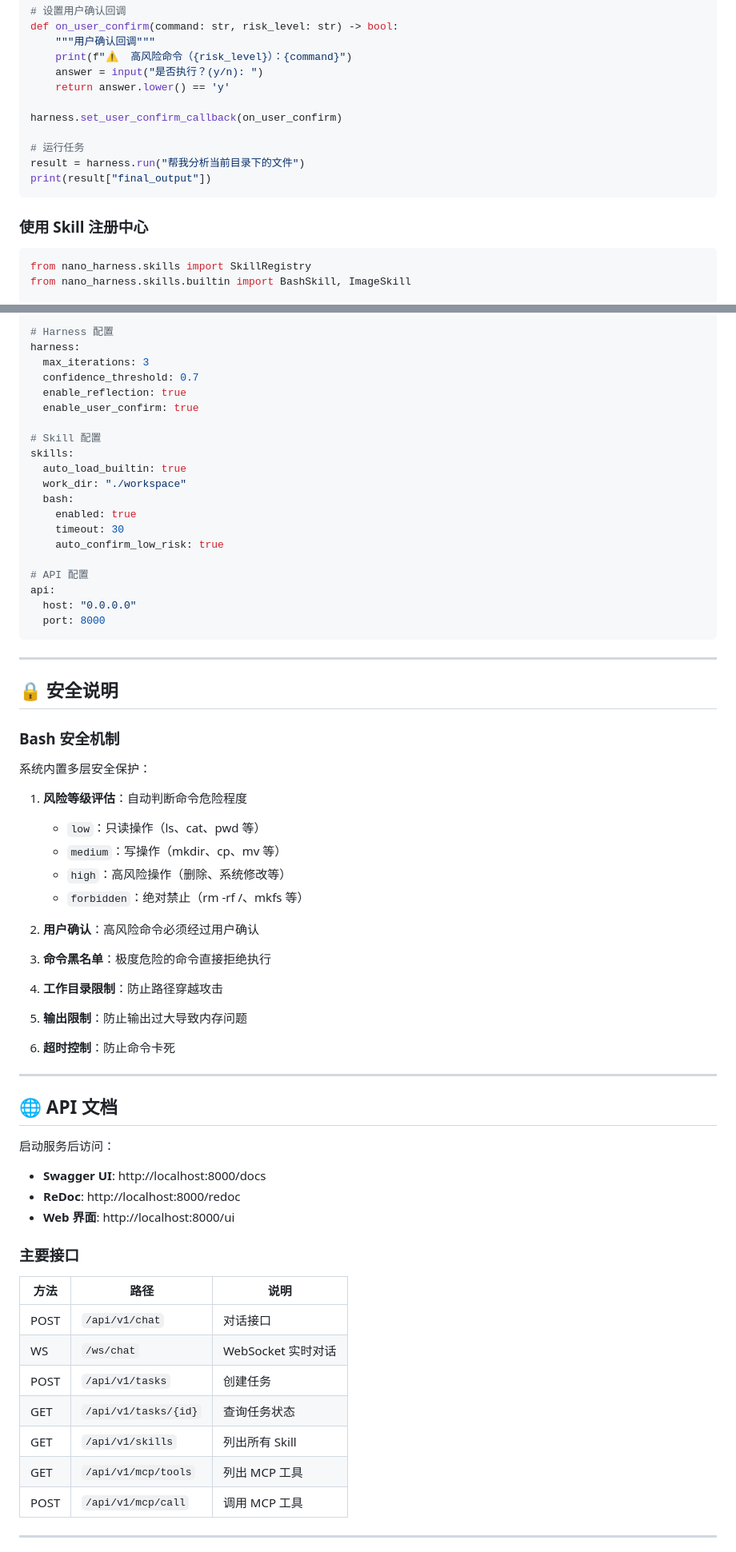
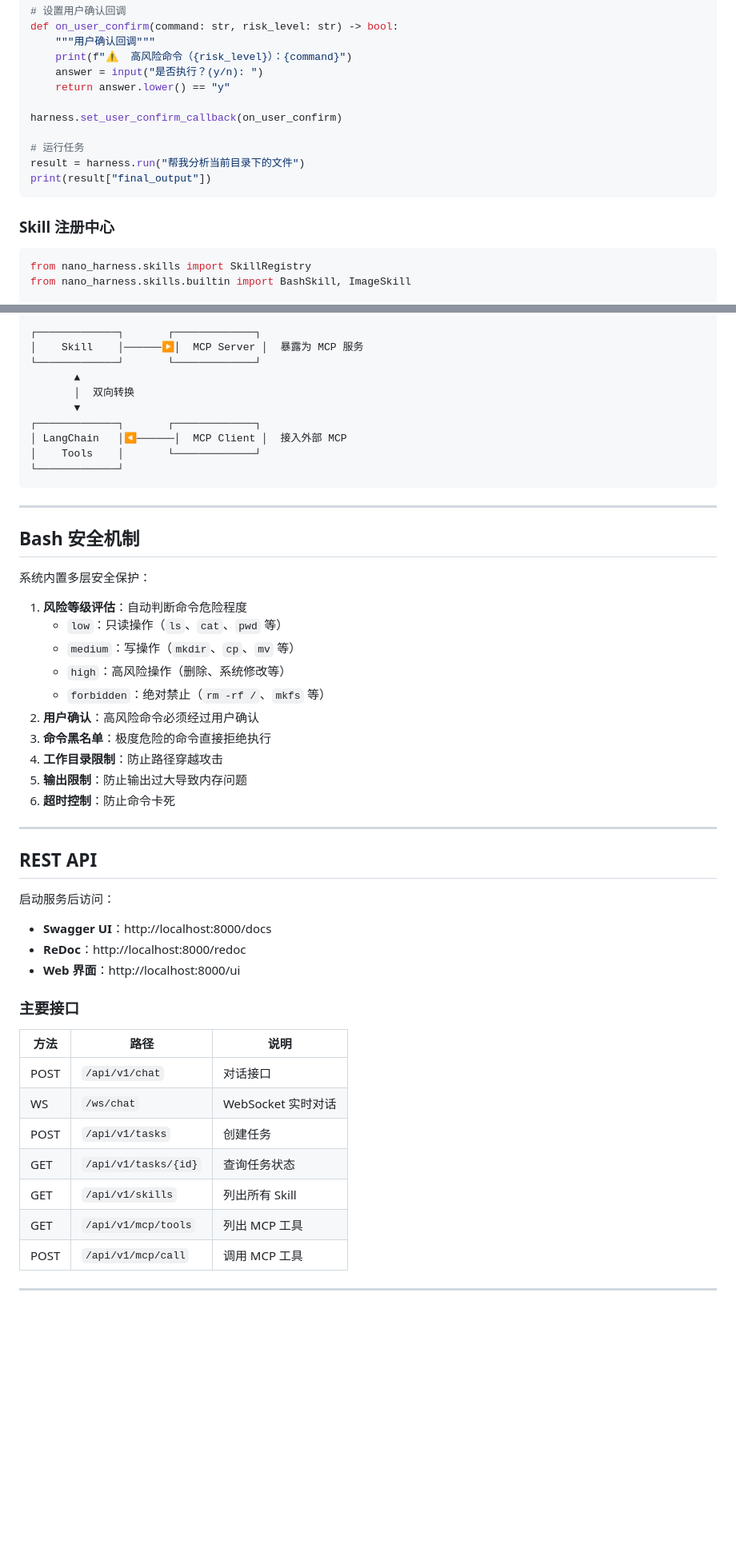
Before and after one commit to Duckherewegoo/Nano-Harness, a Markdown page: README.md, 2 parts joined by grey strips. Shown at 80% size. Drawn GitHub-style; blank space fills up the shorter version.

````diff
--- a/README.md
+++ b/README.md
@@ -134,7 +322,7 @@ def on_user_confirm(command: str, risk_level: str) -> bool:
     """用户确认回调"""
     print(f"⚠️  高风险命令（{risk_level}）：{command}")
     answer = input("是否执行？(y/n): ")
-    return answer.lower() == 'y'
+    return answer.lower() == "y"
 
 harness.set_user_confirm_callback(on_user_confirm)
 
@@ -143,7 +331,7 @@ result = harness.run("帮我分析当前目录下的文件")
 print(result["final_output"])
 ```
 
-### 使用 Skill 注册中心
+### Skill 注册中心
 
 ```python
 from nano_harness.skills import SkillRegistry
@@ -336,63 +490,48 @@ llm:
 
-# Harness 配置
-harness:
-  max_iterations: 3
-  confidence_threshold: 0.7
-  enable_reflection: true
-  enable_user_confirm: true
-
-# Skill 配置
-skills:
-  auto_load_builtin: true
-  work_dir: "./workspace"
-  bash:
-    enabled: true
-    timeout: 30
-    auto_confirm_low_risk: true
-
-# API 配置
-api:
-  host: "0.0.0.0"
-  port: 8000
+```text
+┌─────────────┐       ┌─────────────┐
+│    Skill    │──────▶│  MCP Server │  暴露为 MCP 服务
+└─────────────┘       └─────────────┘
+       ▲
+       │  双向转换
+       ▼
+┌─────────────┐       ┌─────────────┐
+│ LangChain   │◀──────│  MCP Client │  接入外部 MCP
+│    Tools    │       └─────────────┘
+└─────────────┘
 ```
 
----
+______________________________________________________________________
 
-## 🔒 安全说明
-
-### Bash 安全机制
+## Bash 安全机制
 
 系统内置多层安全保护：
 
 1. **风险等级评估**：自动判断命令危险程度
-   - `low`：只读操作（ls、cat、pwd 等）
-   - `medium`：写操作（mkdir、cp、mv 等）
+   - `low`：只读操作（`ls`、`cat`、`pwd` 等）
+   - `medium`：写操作（`mkdir`、`cp`、`mv` 等）
    - `high`：高风险操作（删除、系统修改等）
-   - `forbidden`：绝对禁止（rm -rf /、mkfs 等）
+   - `forbidden`：绝对禁止（`rm -rf /`、`mkfs` 等）
+1. **用户确认**：高风险命令必须经过用户确认
+1. **命令黑名单**：极度危险的命令直接拒绝执行
+1. **工作目录限制**：防止路径穿越攻击
+1. **输出限制**：防止输出过大导致内存问题
+1. **超时控制**：防止命令卡死
 
-2. **用户确认**：高风险命令必须经过用户确认
+______________________________________________________________________
 
-3. **命令黑名单**：极度危险的命令直接拒绝执行
-
-4. **工作目录限制**：防止路径穿越攻击
-
-5. **输出限制**：防止输出过大导致内存问题
-
-6. **超时控制**：防止命令卡死
-
----
-
-## 🌐 API 文档
+## REST API
 
 启动服务后访问：
-- **Swagger UI**: http://localhost:8000/docs
-- **ReDoc**: http://localhost:8000/redoc
-- **Web 界面**: http://localhost:8000/ui
+
+- **Swagger UI**：http://localhost:8000/docs
+- **ReDoc**：http://localhost:8000/redoc
+- **Web 界面**：http://localhost:8000/ui
 
 ### 主要接口
 
 | 方法 | 路径 | 说明 |
-|------|------|------|
+| --- | --- | --- |
 | POST | `/api/v1/chat` | 对话接口 |
 | WS | `/ws/chat` | WebSocket 实时对话 |
 | POST | `/api/v1/tasks` | 创建任务 |
@@ -401,5 +540,5 @@ api:
 | GET | `/api/v1/mcp/tools` | 列出 MCP 工具 |
 | POST | `/api/v1/mcp/call` | 调用 MCP 工具 |
 
----
+______________________________________________________________________
 
````
Also changed, not shown: other parts of README.md (+321 -187 lines).
